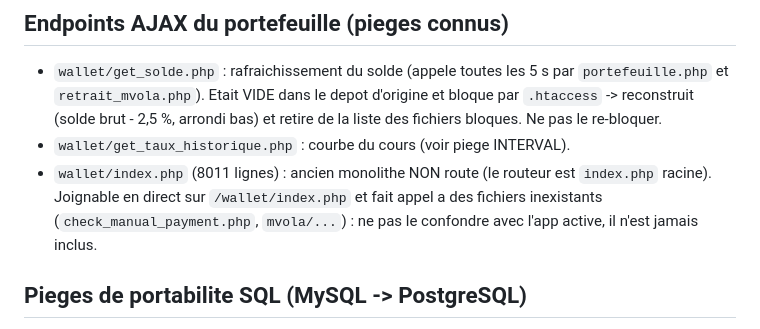
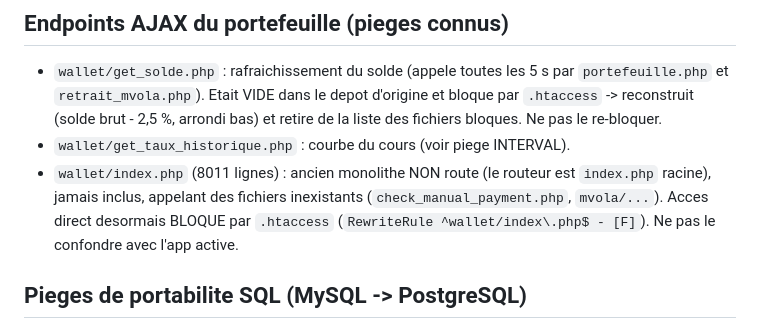
Before and after one commit to rasonjonathan6-coder/tango-wallet, a Markdown page: AGENTS.md, the part around the change. Drawn GitHub-style.

Commit message:
docs: legacy wallet/index.php desormais bloque
Co-authored-by: openhands <openhands@all-hands.dev>

```diff
--- a/AGENTS.md
+++ b/AGENTS.md
@@ -264,9 +264,10 @@ Une couche de compatibilite permet de tourner sur PostgreSQL sans modifier les
   retire de la liste des fichiers bloques. Ne pas le re-bloquer.
 - `wallet/get_taux_historique.php` : courbe du cours (voir piege INTERVAL).
 - `wallet/index.php` (8011 lignes) : ancien monolithe NON route (le routeur est
-  `index.php` racine). Joignable en direct sur `/wallet/index.php` et fait
-  appel a des fichiers inexistants (`check_manual_payment.php`, `mvola/...`) :
-  ne pas le confondre avec l'app active, il n'est jamais inclus.
+  `index.php` racine), jamais inclus, appelant des fichiers inexistants
+  (`check_manual_payment.php`, `mvola/...`). Acces direct desormais BLOQUE par
+  `.htaccess` (`RewriteRule ^wallet/index\.php$ - [F]`). Ne pas le confondre
+  avec l'app active.
 
 ## Pieges de portabilite SQL (MySQL -> PostgreSQL)
 - La couche `wallet/db.php` traduit seulement `INSERT IGNORE`,
```
